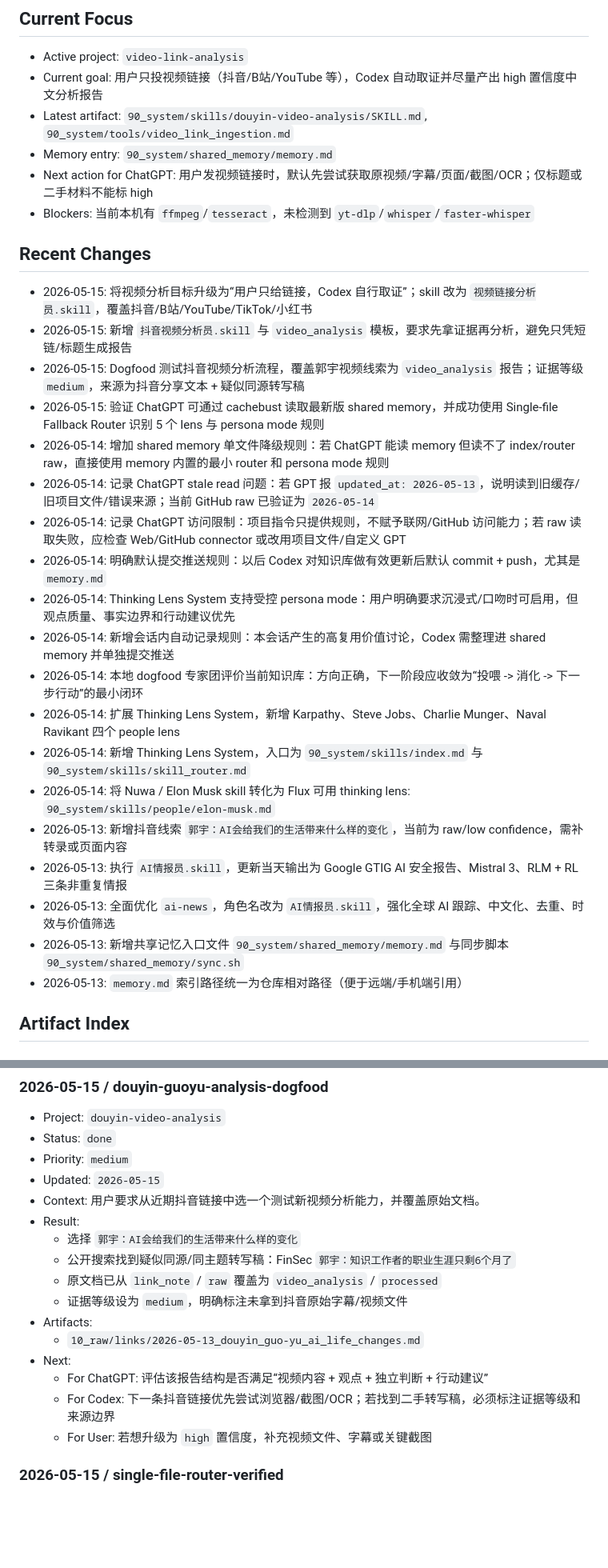
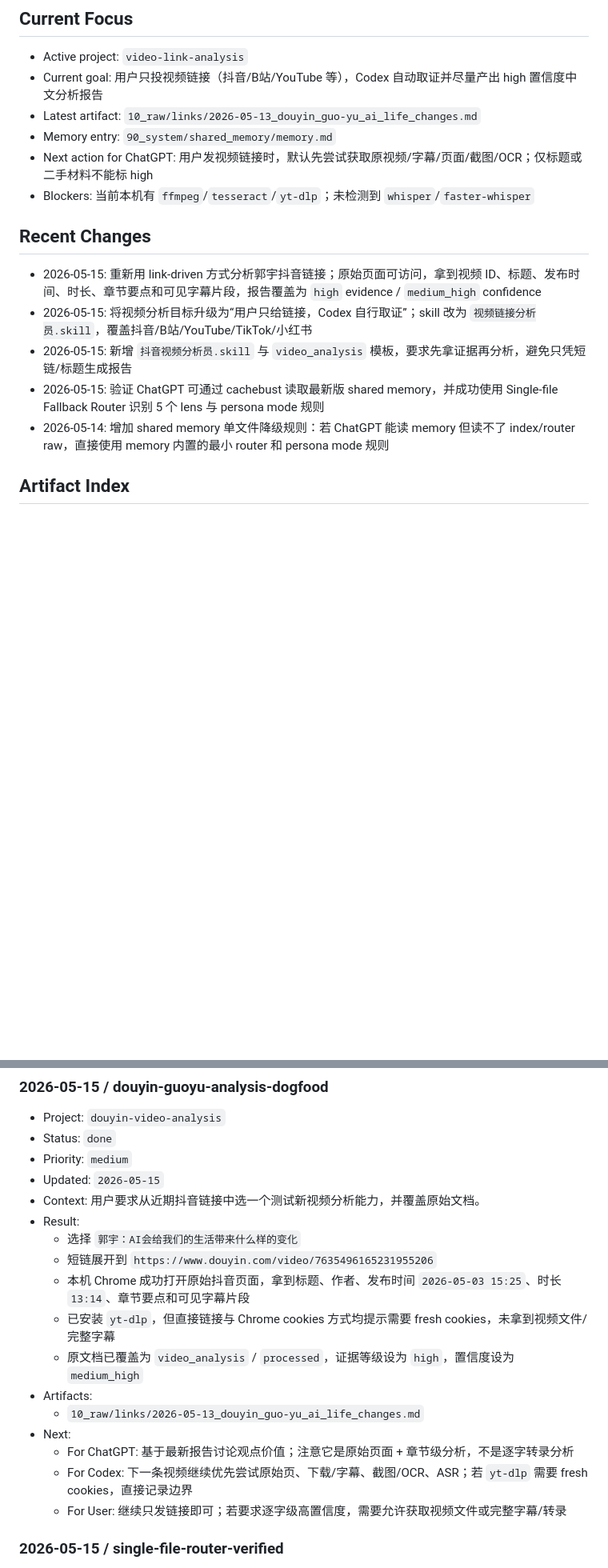
Before and after one commit to xcheese/flux, a Markdown page: 90_system/shared_memory/memory.md, 2 parts joined by grey strips. Shown at 80% size. Rendered like a GitHub page; blank space fills up the shorter version.

Commit message:
docs(video): rerun guoyu douyin analysis with source evidence

```diff
--- a/90_system/shared_memory/memory.md
+++ b/90_system/shared_memory/memory.md
@@ -27,32 +27,18 @@ status: active
 
 - Active project: `video-link-analysis`
 - Current goal: 用户只投视频链接（抖音/B站/YouTube 等），Codex 自动取证并尽量产出 high 置信度中文分析报告
-- Latest artifact: `90_system/skills/douyin-video-analysis/SKILL.md`, `90_system/tools/video_link_ingestion.md`
+- Latest artifact: `10_raw/links/2026-05-13_douyin_guo-yu_ai_life_changes.md`
 - Memory entry: `90_system/shared_memory/memory.md`
 - Next action for ChatGPT: 用户发视频链接时，默认先尝试获取原视频/字幕/页面/截图/OCR；仅标题或二手材料不能标 high
-- Blockers: 当前本机有 `ffmpeg`/`tesseract`，未检测到 `yt-dlp`/`whisper`/`faster-whisper`
+- Blockers: 当前本机有 `ffmpeg`/`tesseract`/`yt-dlp`；未检测到 `whisper`/`faster-whisper`
 
 ## Recent Changes
 
+- 2026-05-15: 重新用 link-driven 方式分析郭宇抖音链接；原始页面可访问，拿到视频 ID、标题、发布时间、时长、章节要点和可见字幕片段，报告覆盖为 `high` evidence / `medium_high` confidence
 - 2026-05-15: 将视频分析目标升级为“用户只给链接，Codex 自行取证”；skill 改为 `视频链接分析员.skill`，覆盖抖音/B站/YouTube/TikTok/小红书
 - 2026-05-15: 新增 `抖音视频分析员.skill` 与 `video_analysis` 模板，要求先拿证据再分析，避免只凭短链/标题生成报告
-- 2026-05-15: Dogfood 测试抖音视频分析流程，覆盖郭宇视频线索为 `video_analysis` 报告；证据等级 `medium`，来源为抖音分享文本 + 疑似同源转写稿
 - 2026-05-15: 验证 ChatGPT 可通过 cachebust 读取最新版 shared memory，并成功使用 Single-file Fallback Router 识别 5 个 lens 与 persona mode 规则
 - 2026-05-14: 增加 shared memory 单文件降级规则：若 ChatGPT 能读 memory 但读不了 index/router raw，直接使用 memory 内置的最小 router 和 persona mode 规则
-- 2026-05-14: 记录 ChatGPT stale read 问题：若 GPT 报 `updated_at: 2026-05-13`，说明读到旧缓存/旧项目文件/错误来源；当前 GitHub raw 已验证为 `2026-05-14`
-- 2026-05-14: 记录 ChatGPT 访问限制：项目指令只提供规则，不赋予联网/GitHub 访问能力；若 raw 读取失败，应检查 Web/GitHub connector 或改用项目文件/自定义 GPT
-- 2026-05-14: 明确默认提交推送规则：以后 Codex 对知识库做有效更新后默认 commit + push，尤其是 `memory.md`
-- 2026-05-14: Thinking Lens System 支持受控 persona mode：用户明确要求沉浸式/口吻时可启用，但观点质量、事实边界和行动建议优先
-- 2026-05-14: 新增会话内自动记录规则：本会话产生的高复用价值讨论，Codex 需整理进 shared memory 并单独提交推送
-- 2026-05-14: 本地 dogfood 专家团评价当前知识库：方向正确，下一阶段应收敛为“投喂 -> 消化 -> 下一步行动”的最小闭环
-- 2026-05-14: 扩展 Thinking Lens System，新增 Karpathy、Steve Jobs、Charlie Munger、Naval Ravikant 四个 people lens
-- 2026-05-14: 新增 Thinking Lens System，入口为 `90_system/skills/index.md` 与 `90_system/skills/skill_router.md`
-- 2026-05-14: 将 Nuwa / Elon Musk skill 转化为 Flux 可用 thinking lens: `90_system/skills/people/elon-musk.md`
-- 2026-05-13: 新增抖音线索 `郭宇：AI会给我们的生活带来什么样的变化`，当前为 raw/low confidence，需补转录或页面内容
-- 2026-05-13: 执行 `AI情报员.skill`，更新当天输出为 Google GTIG AI 安全报告、Mistral 3、RLM + RL 三条非重复情报
-- 2026-05-13: 全面优化 `ai-news`，角色名改为 `AI情报员.skill`，强化全球 AI 跟踪、中文化、去重、时效与价值筛选
-- 2026-05-13: 新增共享记忆入口文件 `90_system/shared_memory/memory.md` 与同步脚本 `90_system/shared_memory/sync.sh`
-- 2026-05-13: `memory.md` 索引路径统一为仓库相对路径（便于远端/手机端引用）
 
 ## Artifact Index
 
@@ -174,15 +160,16 @@ Routing rules:
 - Context: 用户要求从近期抖音链接中选一个测试新视频分析能力，并覆盖原始文档。
 - Result:
   - 选择 `郭宇：AI会给我们的生活带来什么样的变化`
-  - 公开搜索找到疑似同源/同主题转写稿：FinSec `郭宇：知识工作者的职业生涯只剩6个月了`
-  - 原文档已从 `link_note` / `raw` 覆盖为 `video_analysis` / `processed`
-  - 证据等级设为 `medium`，明确标注未拿到抖音原始字幕/视频文件
+  - 短链展开到 `https://www.douyin.com/video/7635496165231955206`
+  - 本机 Chrome 成功打开原始抖音页面，拿到标题、作者、发布时间 `2026-05-03 15:25`、时长 `13:14`、章节要点和可见字幕片段
+  - 已安装 `yt-dlp`，但直接链接与 Chrome cookies 方式均提示需要 fresh cookies，未拿到视频文件/完整字幕
+  - 原文档已覆盖为 `video_analysis` / `processed`，证据等级设为 `high`，置信度设为 `medium_high`
 - Artifacts:
   - `10_raw/links/2026-05-13_douyin_guo-yu_ai_life_changes.md`
 - Next:
-  - For ChatGPT: 评估该报告结构是否满足“视频内容 + 观点 + 独立判断 + 行动建议”
-  - For Codex: 下一条抖音链接优先尝试浏览器/截图/OCR；若找到二手转写稿，必须标注证据等级和来源边界
-  - For User: 若想升级为 `high` 置信度，补充视频文件、字幕或关键截图
+  - For ChatGPT: 基于最新报告讨论观点价值；注意它是原始页面 + 章节级分析，不是逐字转录分析
+  - For Codex: 下一条视频继续优先尝试原始页、下载/字幕、截图/OCR、ASR；若 `yt-dlp` 需要 fresh cookies，直接记录边界
+  - For User: 继续只发链接即可；若要求逐字级高置信度，需要允许获取视频文件或完整字幕/转录
 
 ### 2026-05-15 / single-file-router-verified
 
```
Also changed, not shown: other parts of 90_system/shared_memory/memory.md (+1 -1 lines), 10_raw/links/2026-05-13_douyin_guo-yu_ai_life_changes.md (+99 -79 lines).
